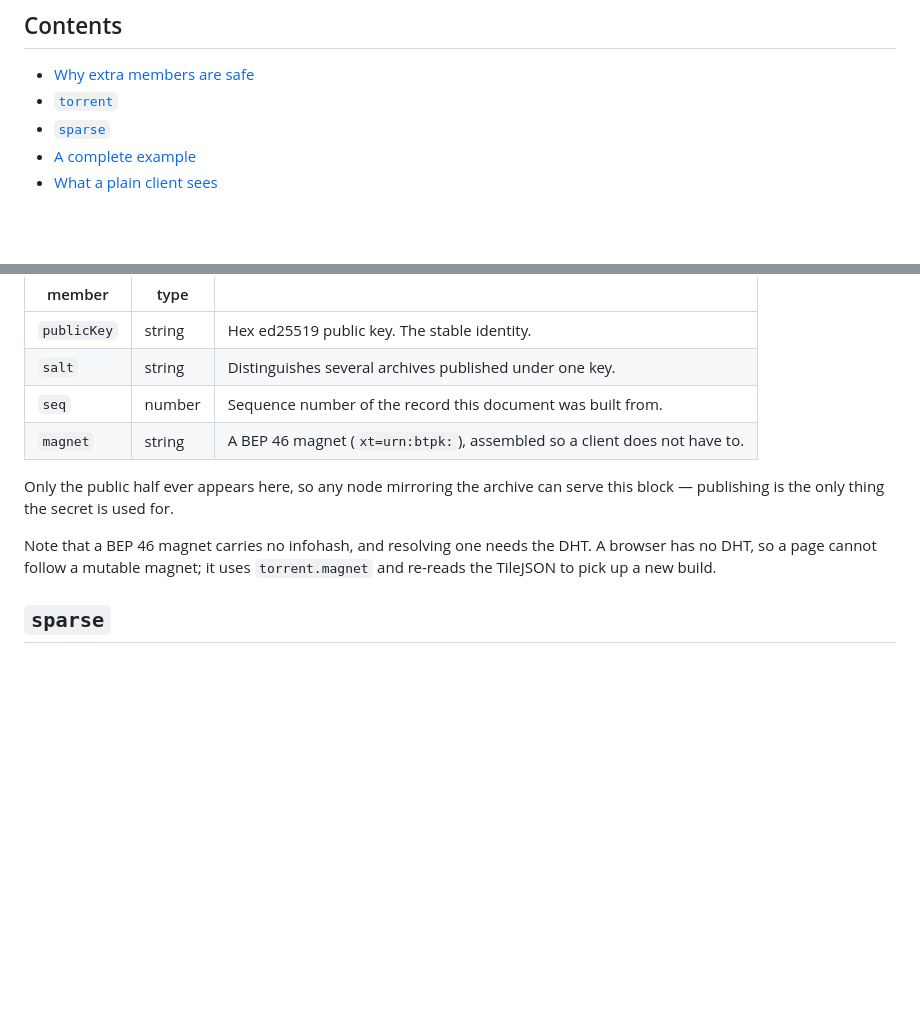
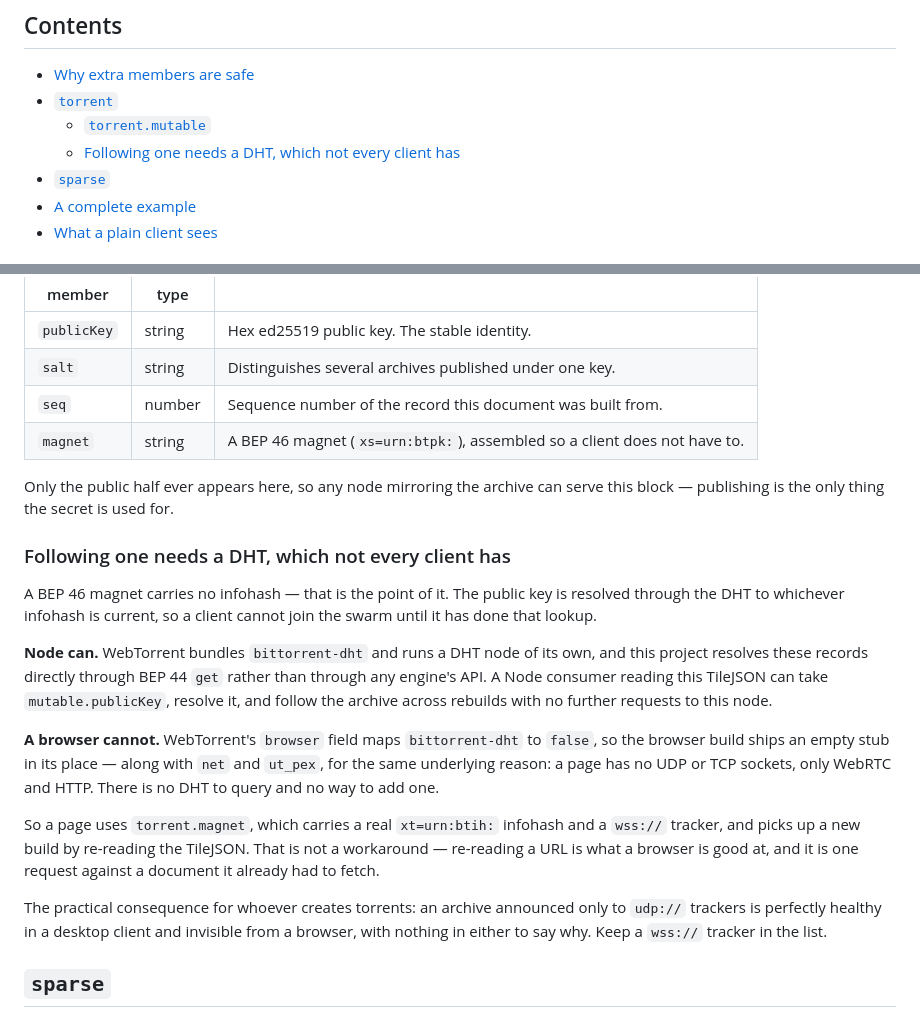
Before and after one commit to TechIdiots-LLC/pmtiles-swarm, a Markdown page: docs/tilejson.md, 2 parts joined by grey strips. Rendered like a GitHub page; blank space fills up the shorter version.

Commit message:
Say which clients can follow a mutable magnet, and which cannot
The note read as though a BEP 46 magnet were unusable to anyone,
because it only said a browser has no DHT. That is true and also
misleading: WebTorrent has a DHT in Node, and this project resolves
these records itself through BEP 44 get -- so a Node consumer of the
TileJSON can follow an archive across rebuilds with no further requests
to the publishing node.

The limit is specifically the browser build, where the `browser` field
maps bittorrent-dht to false alongside net and ut_pex, because a page
has no UDP or TCP sockets at all. Stating the reason matters more than
stating the fact: it is why there is nothing to substitute and no
setting to change.

Which is also what the two magnets in the block are for -- one for a
client that can resolve a public key, one carrying a real infohash and
a wss:// tracker for one that cannot. Now said in both places.

Fixes the mutable magnet's parameter in the member table: it is
xs=urn:btpk:, not xt=. The prose and the example were already right.

Co-Authored-By: Claude Opus 5 <noreply@anthropic.com>

```diff
--- a/docs/tilejson.md
+++ b/docs/tilejson.md
@@ -12,6 +12,8 @@ page is what they mean.
 
 - [Why extra members are safe](#why-extra-members-are-safe)
 - [`torrent`](#torrent)
+  - [`torrent.mutable`](#torrentmutable)
+  - [Following one needs a DHT, which not every client has](#following-one-needs-a-dht-which-not-every-client-has)
 - [`sparse`](#sparse)
 - [A complete example](#a-complete-example)
 - [What a plain client sees](#what-a-plain-client-sees)
@@ -64,14 +66,37 @@ generated from. See
 | `publicKey` | string | Hex ed25519 public key. The stable identity.                              |
 | `salt`      | string | Distinguishes several archives published under one key.                   |
 | `seq`       | number | Sequence number of the record this document was built from.               |
-| `magnet`    | string | A BEP 46 magnet (`xt=urn:btpk:`), assembled so a client does not have to. |
+| `magnet`    | string | A BEP 46 magnet (`xs=urn:btpk:`), assembled so a client does not have to. |
 
 Only the public half ever appears here, so any node mirroring the archive can
 serve this block — publishing is the only thing the secret is used for.
 
-Note that a BEP 46 magnet carries no infohash, and resolving one needs the DHT.
-A browser has no DHT, so a page cannot follow a mutable magnet; it uses
-`torrent.magnet` and re-reads the TileJSON to pick up a new build.
+### Following one needs a DHT, which not every client has
+
+A BEP 46 magnet carries no infohash — that is the point of it. The public key is
+resolved through the DHT to whichever infohash is current, so a client cannot
+join the swarm until it has done that lookup.
+
+**Node can.** WebTorrent bundles `bittorrent-dht` and runs a DHT node of its own,
+and this project resolves these records directly through BEP 44 `get` rather than
+through any engine's API. A Node consumer reading this TileJSON can take
+`mutable.publicKey`, resolve it, and follow the archive across rebuilds with no
+further requests to this node.
+
+**A browser cannot.** WebTorrent's `browser` field maps `bittorrent-dht` to
+`false`, so the browser build ships an empty stub in its place — along with
+`net` and `ut_pex`, for the same underlying reason: a page has no UDP or TCP
+sockets, only WebRTC and HTTP. There is no DHT to query and no way to add one.
+
+So a page uses `torrent.magnet`, which carries a real `xt=urn:btih:` infohash and
+a `wss://` tracker, and picks up a new build by re-reading the TileJSON. That is
+not a workaround — re-reading a URL is what a browser is good at, and it is one
+request against a document it already had to fetch.
+
+The practical consequence for whoever creates torrents: an archive announced only
+to `udp://` trackers is perfectly healthy in a desktop client and invisible from
+a browser, with nothing in either to say why. Keep a `wss://` tracker in the
+list.
 
 ## `sparse`
 
```
Also changed, not shown: docs/internals.md (+18 -0 lines).
